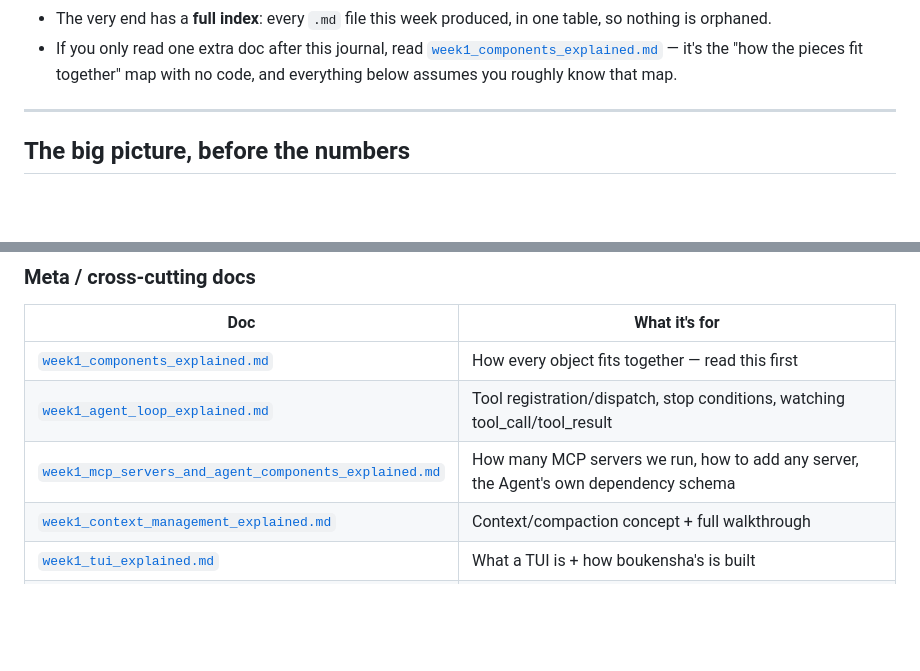
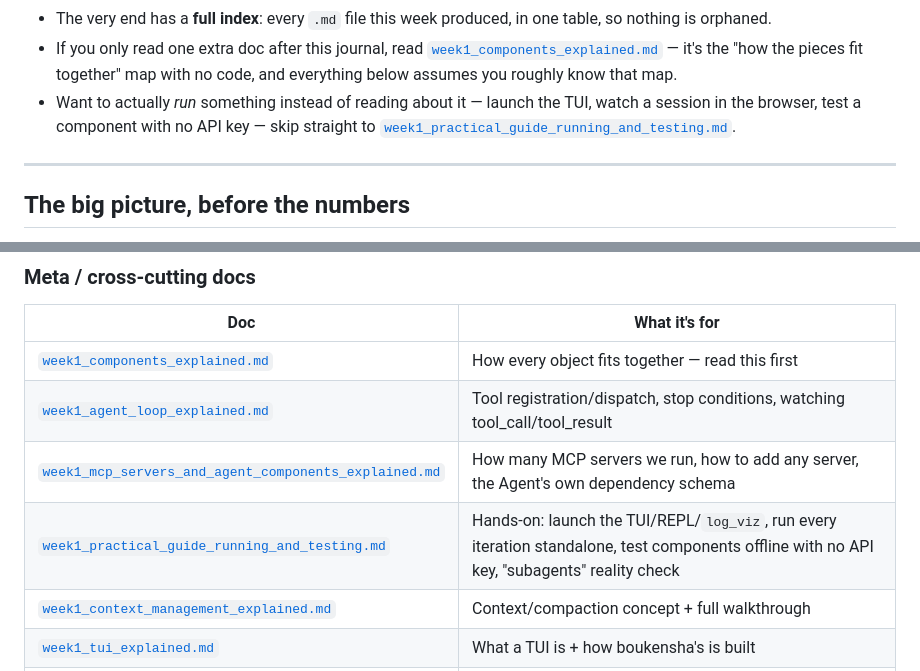
Before and after one commit to mahdi78ba/claude-code-camp-2026-Q2, a Markdown page: docs/week1_journal.md, 2 parts joined by grey strips. Rendered like a GitHub page; blank space fills up the shorter version.

Commit message:
Add practical guide: TUI/REPL/log_viz commands, per-iteration smoke tests, offline component testing, and an honest subagent-capability check; link it from the week1 journal

```diff
--- a/docs/week1_journal.md
+++ b/docs/week1_journal.md
@@ -34,6 +34,10 @@ build: what each iteration is, in plain terms, plus a pointer to the specific
   [`week1_components_explained.md`](week1_components_explained.md) — it's
   the "how the pieces fit together" map with no code, and everything below
   assumes you roughly know that map.
+- Want to actually *run* something instead of reading about it — launch the
+  TUI, watch a session in the browser, test a component with no API key —
+  skip straight to
+  [`week1_practical_guide_running_and_testing.md`](week1_practical_guide_running_and_testing.md).
 
 ---
 
@@ -815,6 +819,7 @@ are relative to `docs/` unless otherwise noted.
 | [`week1_components_explained.md`](week1_components_explained.md) | How every object fits together — read this first |
 | [`week1_agent_loop_explained.md`](week1_agent_loop_explained.md) | Tool registration/dispatch, stop conditions, watching tool_call/tool_result |
 | [`week1_mcp_servers_and_agent_components_explained.md`](week1_mcp_servers_and_agent_components_explained.md) | How many MCP servers we run, how to add any server, the Agent's own dependency schema |
+| [`week1_practical_guide_running_and_testing.md`](week1_practical_guide_running_and_testing.md) | Hands-on: launch the TUI/REPL/`log_viz`, run every iteration standalone, test components offline with no API key, "subagents" reality check |
 | [`week1_context_management_explained.md`](week1_context_management_explained.md) | Context/compaction concept + full walkthrough |
 | [`week1_tui_explained.md`](week1_tui_explained.md) | What a TUI is + how boukensha's is built |
 | [`week1_config_troubleshooting.md`](week1_config_troubleshooting.md) | Living Problem → Fix → Why log, every environment/code issue hit |
```
Also changed, not shown: docs/week1_practical_guide_running_and_testing.md (added, +498 -0 lines).
